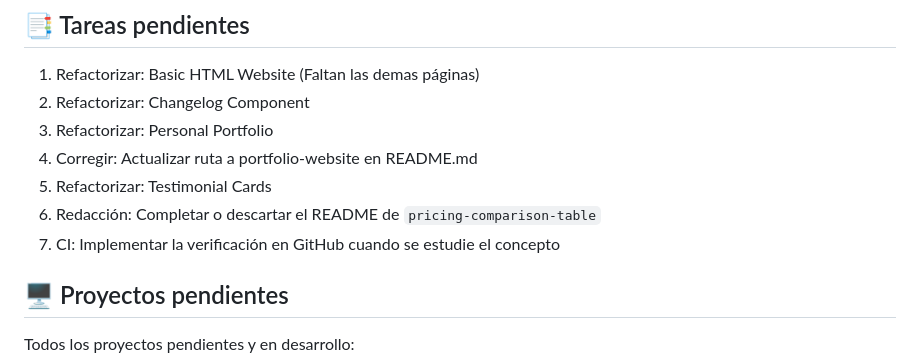
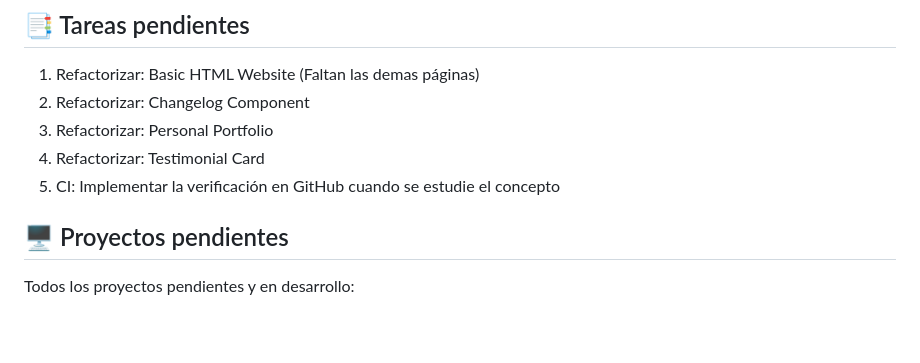
Before and after one commit to ChriscraftX/Roadmap.sh-Projects, a Markdown page: TASKS.md, the part around the change. Drawn GitHub-style; blank space fills up the shorter version.

Commit message:
Cambios en tareas y descarte de README.md de pricing-comparison-table

```diff
--- a/TASKS.md
+++ b/TASKS.md
@@ -5,10 +5,8 @@
 1. Refactorizar: Basic HTML Website (Faltan las demas páginas)
 2. Refactorizar: Changelog Component
 3. Refactorizar: Personal Portfolio
-4. Corregir: Actualizar ruta a portfolio-website en README.md
-5. Refactorizar: Testimonial Cards
-6. Redacción: Completar o descartar el README de `pricing-comparison-table`
-7. CI: Implementar la verificación en GitHub cuando se estudie el concepto
+4. Refactorizar: Testimonial Card
+5. CI: Implementar la verificación en GitHub cuando se estudie el concepto
 
 ## 🖥️ Proyectos pendientes
 
```
Also changed, not shown: frontend/pricing-comparison-table/README.md (deleted, +0 -51 lines).
